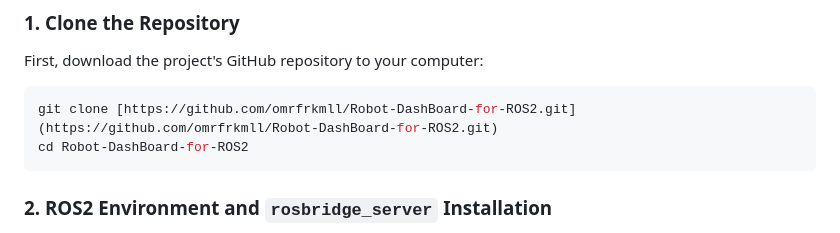
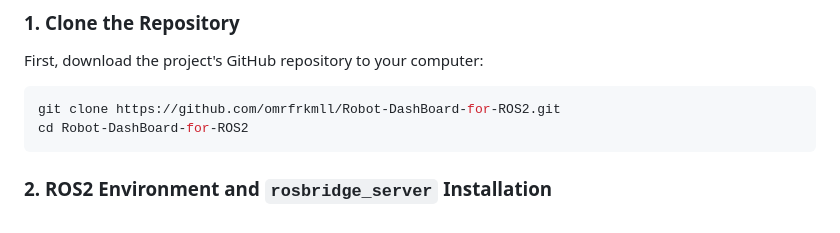
Before and after one commit to omrfrkmll/Robot-DashBoard-for-ROS2, a Markdown page: README.md, the part around the change. Drawn GitHub-style.

Commit message:
Fix clone command formatting in README.md

````diff
--- a/README.md
+++ b/README.md
@@ -118,7 +118,7 @@ To run the project on your local machine or a ROS2-enabled system (e.g., Jetson
 First, download the project's GitHub repository to your computer:
 
 ```bash
-git clone [https://github.com/omrfrkmll/Robot-DashBoard-for-ROS2.git](https://github.com/omrfrkmll/Robot-DashBoard-for-ROS2.git)
+git clone https://github.com/omrfrkmll/Robot-DashBoard-for-ROS2.git
 cd Robot-DashBoard-for-ROS2
 ```
 
````
